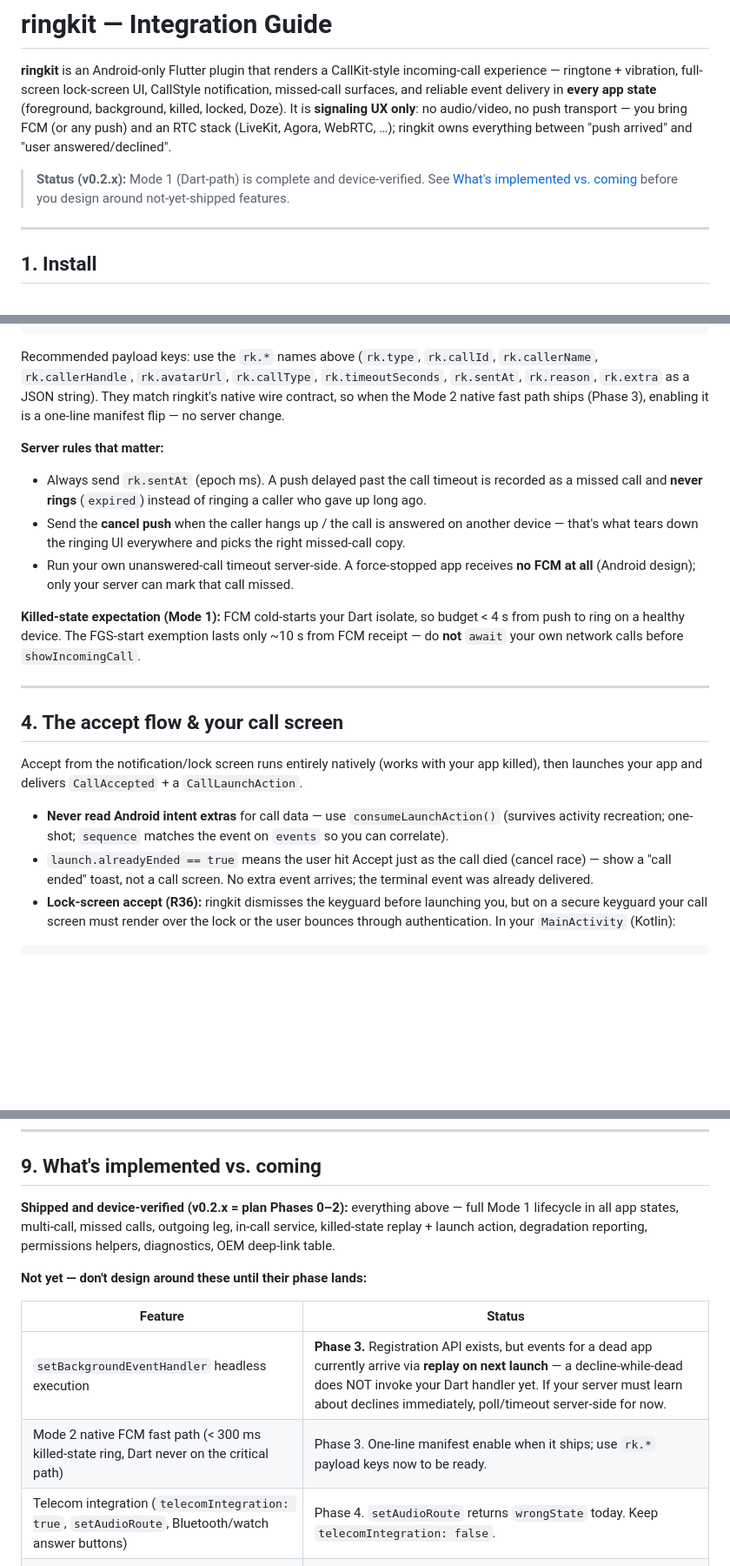
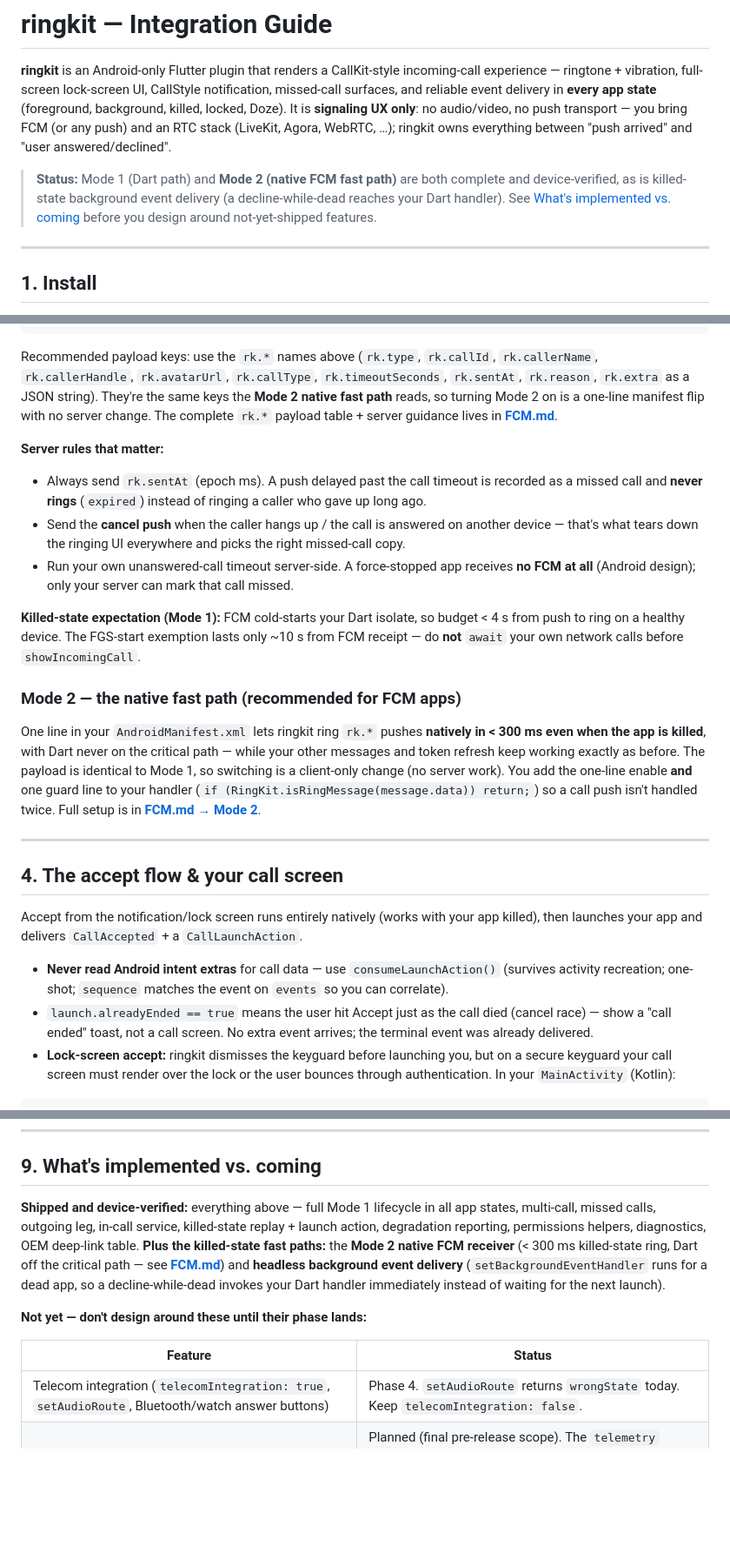
Before and after one commit to wibe-chat/ringkit, a Markdown page: docs/INTEGRATION.md, 3 parts joined by grey strips. Shown at 87% size. Rendered like a GitHub page; blank space fills up the shorter version.

```diff
--- a/docs/INTEGRATION.md
+++ b/docs/INTEGRATION.md
@@ -7,9 +7,10 @@ locked, Doze). It is **signaling UX only**: no audio/video, no push transport
 any push) and an RTC stack (LiveKit, Agora, WebRTC, …); ringkit owns everything between "push
 arrived" and "user answered/declined".
 
-> **Status (v0.2.x):** Mode 1 (Dart-path) is complete and device-verified. See
-> [What's implemented vs. coming](#whats-implemented-vs-coming) before you design around
-> not-yet-shipped features.
+> **Status:** Mode 1 (Dart path) and **Mode 2 (native FCM fast path)** are both complete and
+> device-verified, as is killed-state background event delivery (a decline-while-dead reaches your
+> Dart handler). See [What's implemented vs. coming](#whats-implemented-vs-coming) before you design
+> around not-yet-shipped features.
 
 ---
 
@@ -169,8 +170,9 @@ void main() {
 
 Recommended payload keys: use the `rk.*` names above (`rk.type`, `rk.callId`, `rk.callerName`,
 `rk.callerHandle`, `rk.avatarUrl`, `rk.callType`, `rk.timeoutSeconds`, `rk.sentAt`, `rk.reason`,
-`rk.extra` as a JSON string). They match ringkit's native wire contract, so when the Mode 2
-native fast path ships (Phase 3), enabling it is a one-line manifest flip — no server change.
+`rk.extra` as a JSON string). They're the same keys the **Mode 2 native fast path** reads, so
+turning Mode 2 on is a one-line manifest flip with no server change. The complete `rk.*` payload
+table + server guidance lives in **[FCM.md](FCM.md)**.
 
 **Server rules that matter:**
 - Always send `rk.sentAt` (epoch ms). A push delayed past the call timeout is recorded as a
@@ -184,6 +186,15 @@ native fast path ships (Phase 3), enabling it is a one-line manifest flip — no
 push to ring on a healthy device. The FGS-start exemption lasts only ~10 s from FCM receipt —
 do **not** `await` your own network calls before `showIncomingCall`.
 
+### Mode 2 — the native fast path (recommended for FCM apps)
+
+One line in your `AndroidManifest.xml` lets ringkit ring `rk.*` pushes **natively in < 300 ms even
+when the app is killed**, with Dart never on the critical path — while your other messages and
+token refresh keep working exactly as before. The payload is identical to Mode 1, so switching is a
+client-only change (no server work). You add the one-line enable **and** one guard line to your
+handler (`if (RingKit.isRingMessage(message.data)) return;`) so a call push isn't handled twice.
+Full setup is in **[FCM.md → Mode 2](FCM.md#4-mode-2--the-native-fast-path)**.
+
 ---
 
 ## 4. The accept flow & your call screen
@@ -196,7 +207,7 @@ then launches your app and delivers `CallAccepted` + a `CallLaunchAction`.
 - `launch.alreadyEnded == true` means the user hit Accept just as the call died (cancel race) —
   show a "call ended" toast, not a call screen. No extra event arrives; the terminal event was
   already delivered.
-- **Lock-screen accept (R36):** ringkit dismisses the keyguard before launching you, but on a
+- **Lock-screen accept:** ringkit dismisses the keyguard before launching you, but on a
   secure keyguard your call screen must render over the lock or the user bounces through
   authentication. In your `MainActivity` (Kotlin):
 
@@ -333,17 +344,18 @@ screen-recording of an incoming call ready).
 
 ## 9. What's implemented vs. coming
 
-**Shipped and device-verified (v0.2.x = plan Phases 0–2):** everything above — full Mode 1
-lifecycle in all app states, multi-call, missed calls, outgoing leg, in-call service, killed-state
-replay + launch action, degradation reporting, permissions helpers, diagnostics, OEM
-deep-link table.
+**Shipped and device-verified:** everything above — full Mode 1 lifecycle in all app states,
+multi-call, missed calls, outgoing leg, in-call service, killed-state replay + launch action,
+degradation reporting, permissions helpers, diagnostics, OEM deep-link table. **Plus the
+killed-state fast paths:** the **Mode 2 native FCM receiver** (< 300 ms killed-state ring, Dart off
+the critical path — see **[FCM.md](FCM.md)**) and **headless background event delivery**
+(`setBackgroundEventHandler` runs for a dead app, so a decline-while-dead invokes your Dart handler
+immediately instead of waiting for the next launch).
 
 **Not yet — don't design around these until their phase lands:**
 
 | Feature | Status |
 |---|---|
-| `setBackgroundEventHandler` headless execution | **Phase 3.** Registration API exists, but events for a dead app currently arrive via **replay on next launch** — a decline-while-dead does NOT invoke your Dart handler yet. If your server must learn about declines immediately, poll/timeout server-side for now. |
-| Mode 2 native FCM fast path (< 300 ms killed-state ring, Dart never on the critical path) | Phase 3. One-line manifest enable when it ships; use `rk.*` payload keys now to be ready. |
 | Telecom integration (`telecomIntegration: true`, `setAudioRoute`, Bluetooth/watch answer buttons) | Phase 4. `setAudioRoute` returns `wrongState` today. Keep `telecomIntegration: false`. |
 | Remote telemetry upload | Planned (final pre-release scope). The `telemetry` config field is accepted but inert — nothing leaves the device. |
 | iOS | Never (by design). |
```
Also changed, not shown: README.md (+4 -4 lines), docs/FCM.md (added, +187 -0 lines).
